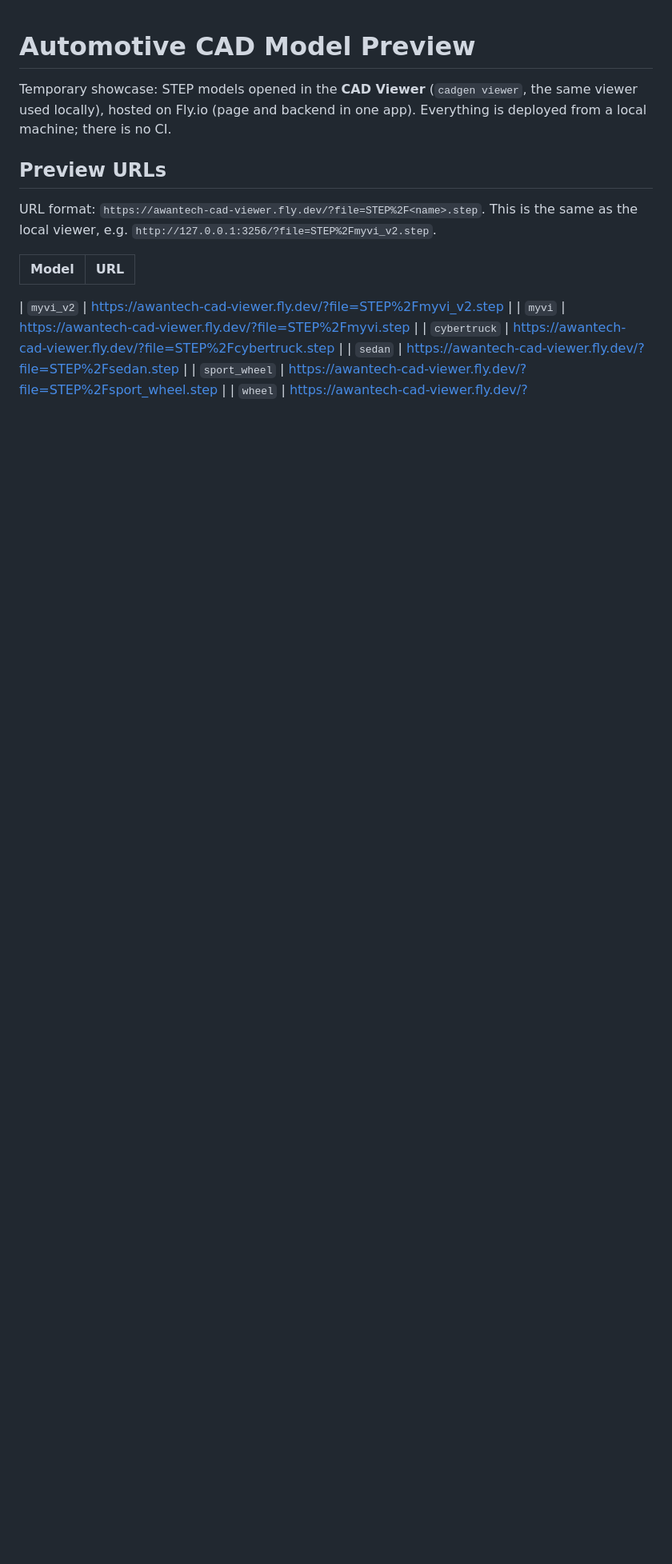
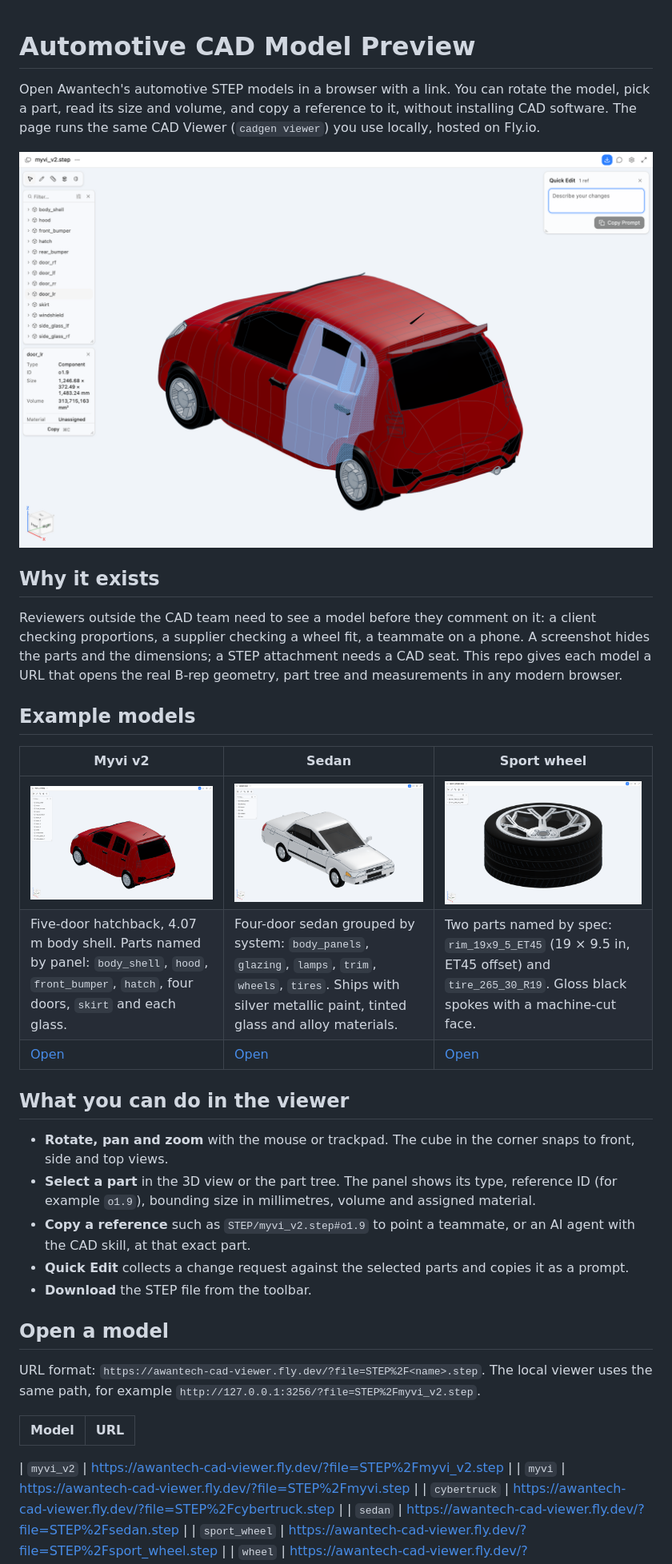
Before and after one commit to ChangWeiHong/automotive-cad-model-preview, a Markdown page: README.md, the part around one of its changes. Shown at 80% size. GitHub-like rendering; pictures changed too: docs/example-myvi-v2.png (added), docs/example-sedan.png (added), docs/example-sport-wheel.png (added); blank space fills up the shorter version.

Commit message:
Rewrite README: purpose, viewer screenshots, example models and build/deploy diagram

```diff
--- a/README.md
+++ b/README.md
@@ -1,13 +1,32 @@
 # Automotive CAD Model Preview
 
-Temporary showcase: STEP models opened in the **CAD Viewer** (`cadgen viewer`,
-the same viewer used locally), hosted on Fly.io (page and backend in one app).
-Everything is deployed from a local machine; there is no CI.
+Open Awantech's automotive STEP models in a browser with a link. You can rotate the model, pick a part, read its size and volume, and copy a reference to it, without installing CAD software. The page runs the same CAD Viewer (`cadgen viewer`) you use locally, hosted on Fly.io.
 
-## Preview URLs
+![Myvi v2 in the viewer with the rear-left door selected: component ID o1.9, size 1,246.68 × 372.49 × 1,483.24 mm](docs/viewer-inspect-part.png)
 
-URL format: `https://awantech-cad-viewer.fly.dev/?file=STEP%2F<name>.step`. This is the same as the
-local viewer, e.g. `http://127.0.0.1:3256/?file=STEP%2Fmyvi_v2.step`.
+## Why it exists
+
+Reviewers outside the CAD team need to see a model before they comment on it: a client checking proportions, a supplier checking a wheel fit, a teammate on a phone. A screenshot hides the parts and the dimensions; a STEP attachment needs a CAD seat. This repo gives each model a URL that opens the real B-rep geometry, part tree and measurements in any modern browser.
+
+## Example models
+
+| Myvi v2 | Sedan | Sport wheel |
+| --- | --- | --- |
+| ![Perodua Myvi v2 hatchback in the viewer](docs/example-myvi-v2.png) | ![Sedan in the viewer](docs/example-sedan.png) | ![19-inch sport wheel and tyre in the viewer](docs/example-sport-wheel.png) |
+| Five-door hatchback, 4.07 m body shell. Parts named by panel: `body_shell`, `hood`, `front_bumper`, `hatch`, four doors, `skirt` and each glass. | Four-door sedan grouped by system: `body_panels`, `glazing`, `lamps`, `trim`, `wheels`, `tires`. Ships with silver metallic paint, tinted glass and alloy materials. | Two parts named by spec: `rim_19x9_5_ET45` (19 × 9.5 in, ET45 offset) and `tire_265_30_R19`. Gloss black spokes with a machine-cut face. |
+| [Open](https://awantech-cad-viewer.fly.dev/?file=STEP%2Fmyvi_v2.step) | [Open](https://awantech-cad-viewer.fly.dev/?file=STEP%2Fsedan.step) | [Open](https://awantech-cad-viewer.fly.dev/?file=STEP%2Fsport_wheel.step) |
+
+## What you can do in the viewer
+
+- **Rotate, pan and zoom** with the mouse or trackpad. The cube in the corner snaps to front, side and top views.
+- **Select a part** in the 3D view or the part tree. The panel shows its type, reference ID (for example `o1.9`), bounding size in millimetres, volume and assigned material.
+- **Copy a reference** such as `STEP/myvi_v2.step#o1.9` to point a teammate, or an AI agent with the CAD skill, at that exact part.
+- **Quick Edit** collects a change request against the selected parts and copies it as a prompt.
+- **Download** the STEP file from the toolbar.
+
+## Open a model
+
+URL format: `https://awantech-cad-viewer.fly.dev/?file=STEP%2F<name>.step`. The local viewer uses the same path, for example `http://127.0.0.1:3256/?file=STEP%2Fmyvi_v2.step`.
 
 | Model | URL |
 | --- | --- |
```
Also changed, not shown: other parts of README.md (+55 -60 lines), docs/pipeline.png (added).
